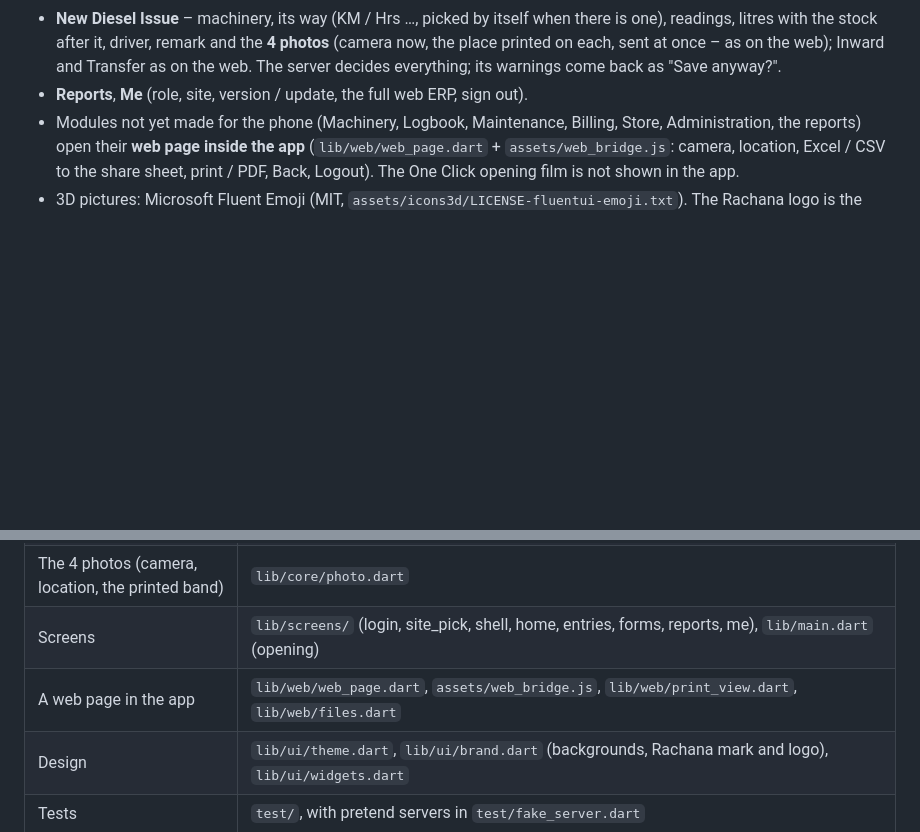
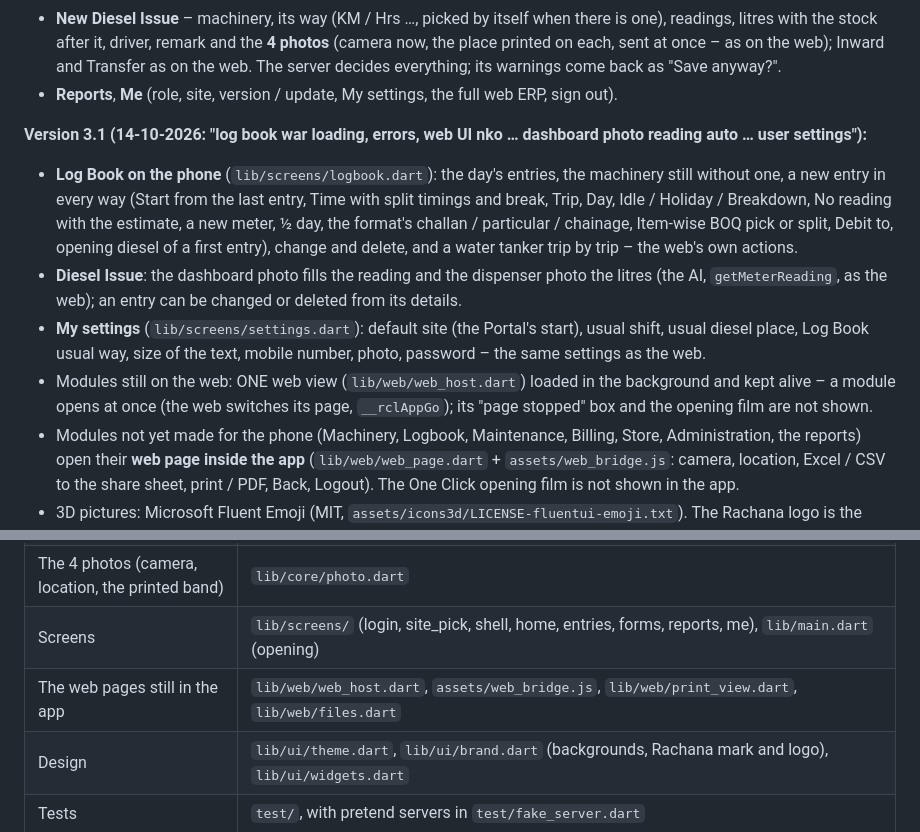
Before and after one commit to khandagalesuraj48-sys/rcl-mobile, a Markdown page: README.md, 2 parts joined by grey strips. Rendered like a GitHub page; blank space fills up the shorter version.

Commit message:
README: version 3.1
Co-Authored-By: Claude Opus 5.5 <noreply@anthropic.com>
Claude-Session: https://claude.ai/code/session_01TmbRwGKjPZaJv1fpkc3dpK

```diff
--- a/README.md
+++ b/README.md
@@ -12,7 +12,19 @@ has its **own phone screens** (the desktop web stays as it is), on the same serv
 * **New Diesel Issue** – machinery, its way (KM / Hrs …, picked by itself when there is one), readings, litres with the stock
   after it, driver, remark and the **4 photos** (camera now, the place printed on each, sent at once – as on the web);
   Inward and Transfer as on the web. The server decides everything; its warnings come back as "Save anyway?".
-* **Reports**, **Me** (role, site, version / update, the full web ERP, sign out).
+* **Reports**, **Me** (role, site, version / update, My settings, the full web ERP, sign out).
+
+**Version 3.1 (14-10-2026: "log book war loading, errors, web UI nko … dashboard photo reading auto … user settings"):**
+* **Log Book on the phone** (`lib/screens/logbook.dart`): the day's entries, the machinery still without one, a new entry
+  in every way (Start from the last entry, Time with split timings and break, Trip, Day, Idle / Holiday / Breakdown, No
+  reading with the estimate, a new meter, ½ day, the format's challan / particular / chainage, Item-wise BOQ pick or split,
+  Debit to, opening diesel of a first entry), change and delete, and a water tanker trip by trip – the web's own actions.
+* **Diesel Issue**: the dashboard photo fills the reading and the dispenser photo the litres (the AI, `getMeterReading`, as
+  the web); an entry can be changed or deleted from its details.
+* **My settings** (`lib/screens/settings.dart`): default site (the Portal's start), usual shift, usual diesel place, Log Book
+  usual way, size of the text, mobile number, photo, password – the same settings as the web.
+* Modules still on the web: ONE web view (`lib/web/web_host.dart`) loaded in the background and kept alive – a module opens
+  at once (the web switches its page, `__rclAppGo`); its "page stopped" box and the opening film are not shown.
 * Modules not yet made for the phone (Machinery, Logbook, Maintenance, Billing, Store, Administration, the reports) open their
   **web page inside the app** (`lib/web/web_page.dart` + `assets/web_bridge.js`: camera, location, Excel / CSV to the share
   sheet, print / PDF, Back, Logout). The One Click opening film is not shown in the app.
@@ -39,7 +51,7 @@ The first run makes the `android/` and `ios/` folders and saves them in the bran
 | Person, sites, access, the site's lists | `lib/core/session.dart` |
 | The 4 photos (camera, location, the printed band) | `lib/core/photo.dart` |
 | Screens | `lib/screens/` (login, site_pick, shell, home, entries, forms, reports, me), `lib/main.dart` (opening) |
-| A web page in the app | `lib/web/web_page.dart`, `assets/web_bridge.js`, `lib/web/print_view.dart`, `lib/web/files.dart` |
+| The web pages still in the app | `lib/web/web_host.dart`, `assets/web_bridge.js`, `lib/web/print_view.dart`, `lib/web/files.dart` |
 | Design | `lib/ui/theme.dart`, `lib/ui/brand.dart` (backgrounds, Rachana mark and logo), `lib/ui/widgets.dart` |
 | Tests | `test/`, with pretend servers in `test/fake_server.dart` |
 | The web bridge in a real browser | `test_web/bridge.test.js` (a page built like the ERP), `test_web/real_erp.js` (the real ERP on the local test copy) – run by hand with Node + Chromium; a web view cannot run in Flutter's tests |
```
